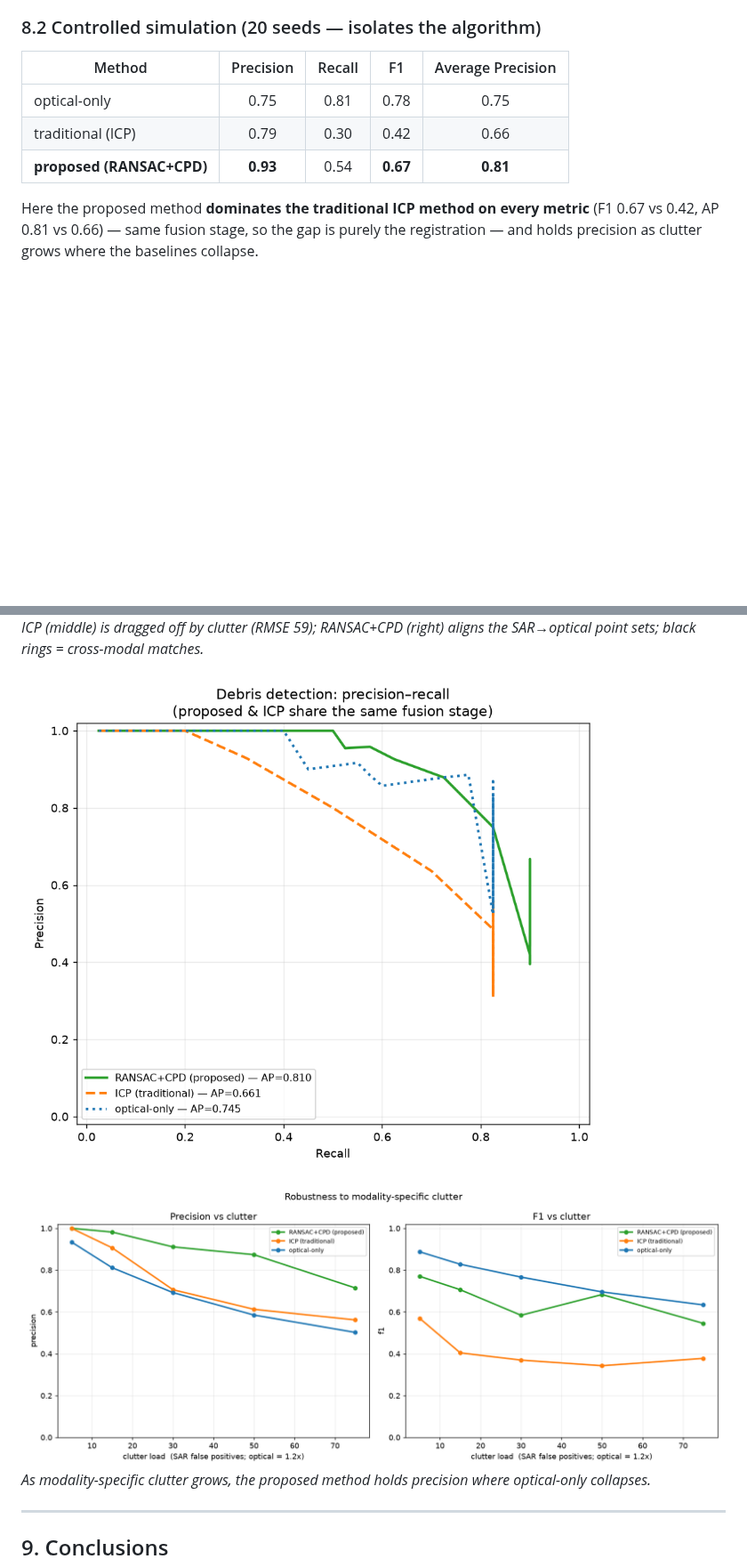
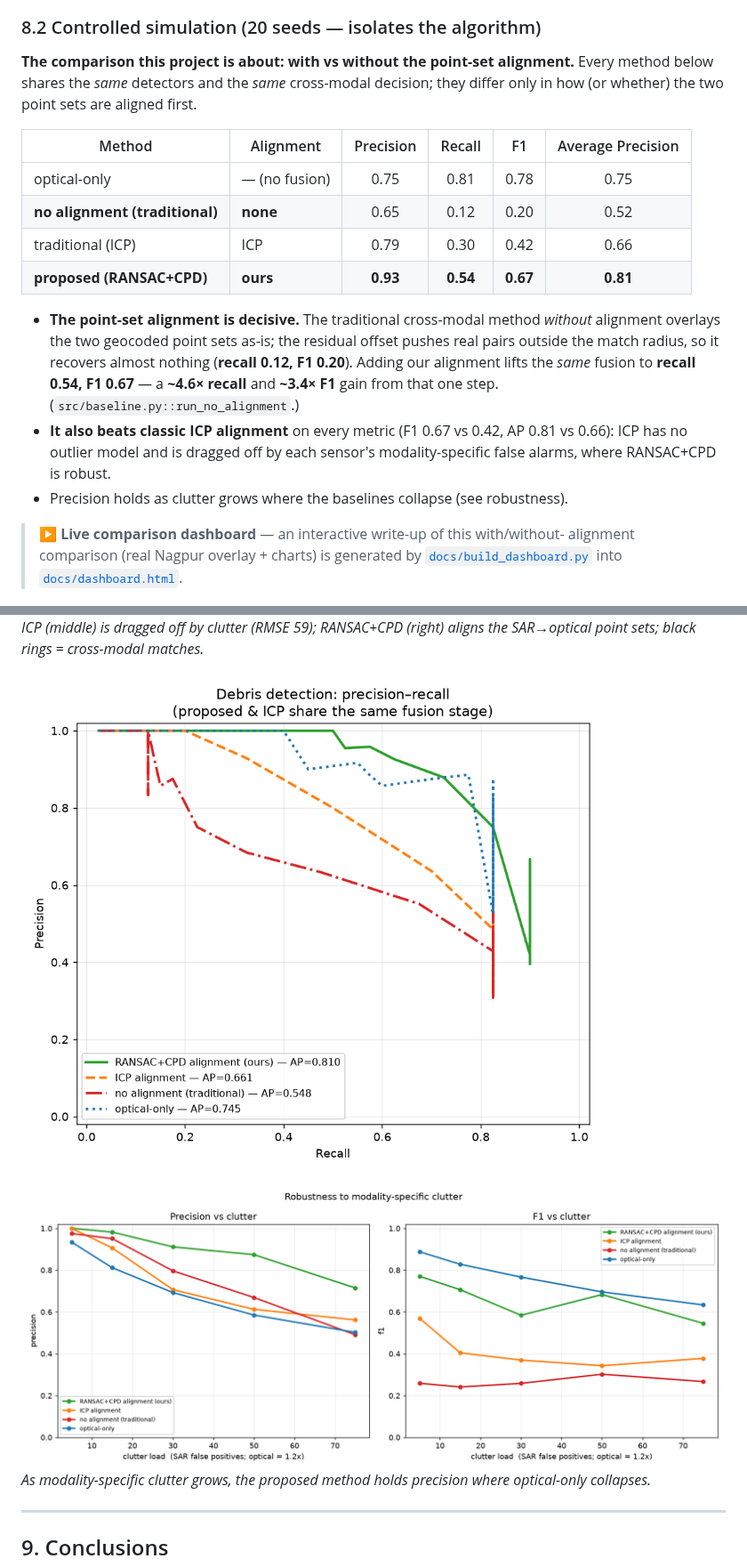
Before and after one commit to DevDhapodkar/PBL-Sem-7, a Markdown page: README.md, 2 parts joined by grey strips. Shown at 89% size. GitHub-like rendering; pictures changed too: docs/img/sim_pr.png, docs/img/sim_robustness.png; blank space fills up the shorter version.

```diff
--- a/README.md
+++ b/README.md
@@ -301,15 +305,32 @@ cannot reject.*
 
 ### 8.2 Controlled simulation (20 seeds — isolates the algorithm)
 
-| Method | Precision | Recall | F1 | Average Precision |
-|--------|:---:|:---:|:---:|:---:|
-| optical-only | 0.75 | 0.81 | 0.78 | 0.75 |
-| traditional (ICP) | 0.79 | 0.30 | 0.42 | 0.66 |
-| **proposed (RANSAC+CPD)** | **0.93** | 0.54 | **0.67** | **0.81** |
+**The comparison this project is about: with vs without the point-set alignment.**
+Every method below shares the *same* detectors and the *same* cross-modal decision;
+they differ only in how (or whether) the two point sets are aligned first.
 
-Here the proposed method **dominates the traditional ICP method on every metric**
-(F1 0.67 vs 0.42, AP 0.81 vs 0.66) — same fusion stage, so the gap is purely the
-registration — and holds precision as clutter grows where the baselines collapse.
+| Method | Alignment | Precision | Recall | F1 | Average Precision |
+|--------|-----------|:---:|:---:|:---:|:---:|
+| optical-only | — (no fusion) | 0.75 | 0.81 | 0.78 | 0.75 |
+| **no alignment (traditional)** | **none** | 0.65 | 0.12 | 0.20 | 0.52 |
+| traditional (ICP) | ICP | 0.79 | 0.30 | 0.42 | 0.66 |
+| **proposed (RANSAC+CPD)** | **ours** | **0.93** | **0.54** | **0.67** | **0.81** |
+
+* **The point-set alignment is decisive.** The traditional cross-modal method
+  *without* alignment overlays the two geocoded point sets as-is; the residual
+  offset pushes real pairs outside the match radius, so it recovers almost nothing
+  (**recall 0.12, F1 0.20**). Adding our alignment lifts the *same* fusion to
+  **recall 0.54, F1 0.67** — a **~4.6× recall** and **~3.4× F1** gain from that one
+  step. (`src/baseline.py::run_no_alignment`.)
+* **It also beats classic ICP alignment** on every metric (F1 0.67 vs 0.42, AP 0.81
+  vs 0.66): ICP has no outlier model and is dragged off by each sensor's
+  modality-specific false alarms, where RANSAC+CPD is robust.
+* Precision holds as clutter grows where the baselines collapse (see robustness).
+
+> **▶ Live comparison dashboard** — an interactive write-up of this with/without-
+> alignment comparison (real Nagpur overlay + charts) is generated by
+> [`docs/build_dashboard.py`](docs/build_dashboard.py) into
+> [`docs/dashboard.html`](docs/dashboard.html).
 
 ![Simulation — registration](docs/img/sim_registration.png)
 *ICP (middle) is dragged off by clutter (RMSE 59); RANSAC+CPD (right) aligns the
```
Also changed, not shown: other parts of README.md (+11 -5 lines), results/03_precision_recall.png, results/04_robustness.png, 9 other files.
